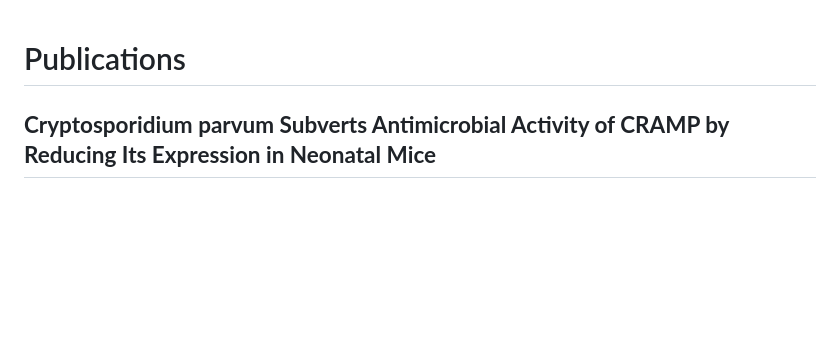
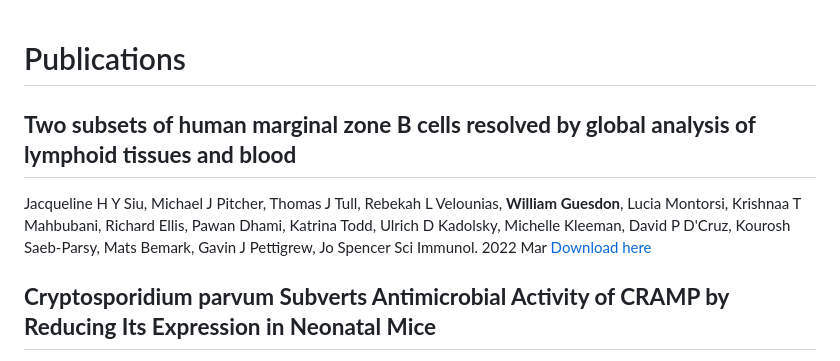
Before and after one commit to wguesdon/Portfolio, a Markdown page: Publications/README.md, the part around the change. Rendered like a GitHub page; blank space fills up the shorter version.

Commit message:
Add 2022 Science Immunology publication

```diff
--- a/Publications/README.md
+++ b/Publications/README.md
@@ -1,4 +1,9 @@
 # Publications
+
+## **Two subsets of human marginal zone B cells resolved by global analysis of lymphoid tissues and blood**
+Jacqueline H Y Siu, Michael J Pitcher, Thomas J Tull, Rebekah L Velounias, **William Guesdon**, Lucia Montorsi, Krishnaa T Mahbubani, Richard Ellis, Pawan Dhami, Katrina Todd, Ulrich D Kadolsky, Michelle Kleeman, David P D'Cruz, Kourosh Saeb-Parsy, Mats Bemark, Gavin J Pettigrew, Jo Spencer
+Sci Immunol. 2022 Mar
+[Download here](https://www.science.org/doi/10.1126/sciimmunol.abm9060)
 
 ## **Cryptosporidium parvum Subverts Antimicrobial Activity of CRAMP by Reducing Its Expression in Neonatal Mice**
 **William Guesdon**, Tiffany Pezier, Sandrine Menard, Alessandra Nicolosi, Yves Le Vern, Anne Silvestre, Julien Diana, Fabrice Laurent, Sonia Lacroix-Lamandé
```
